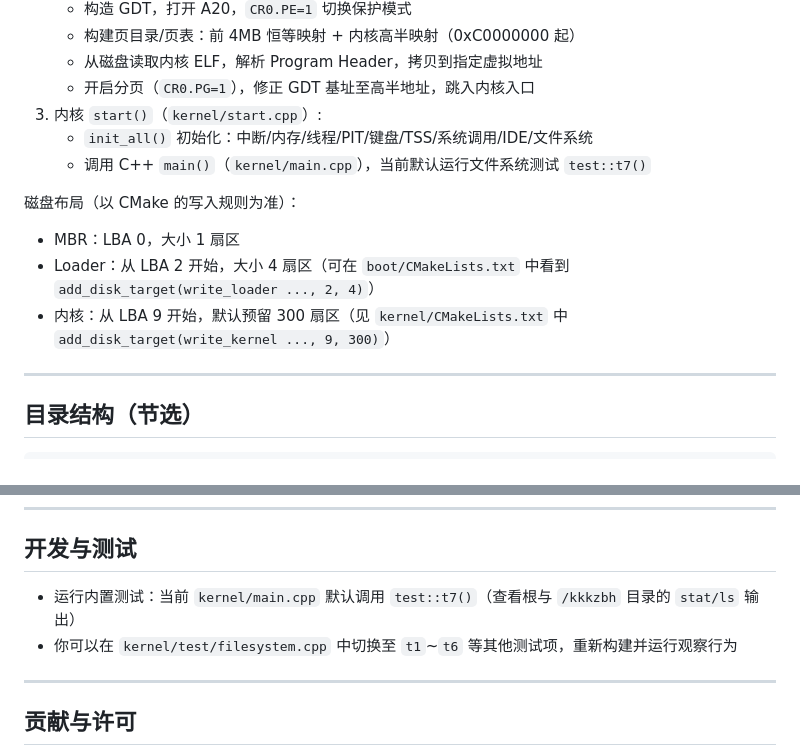
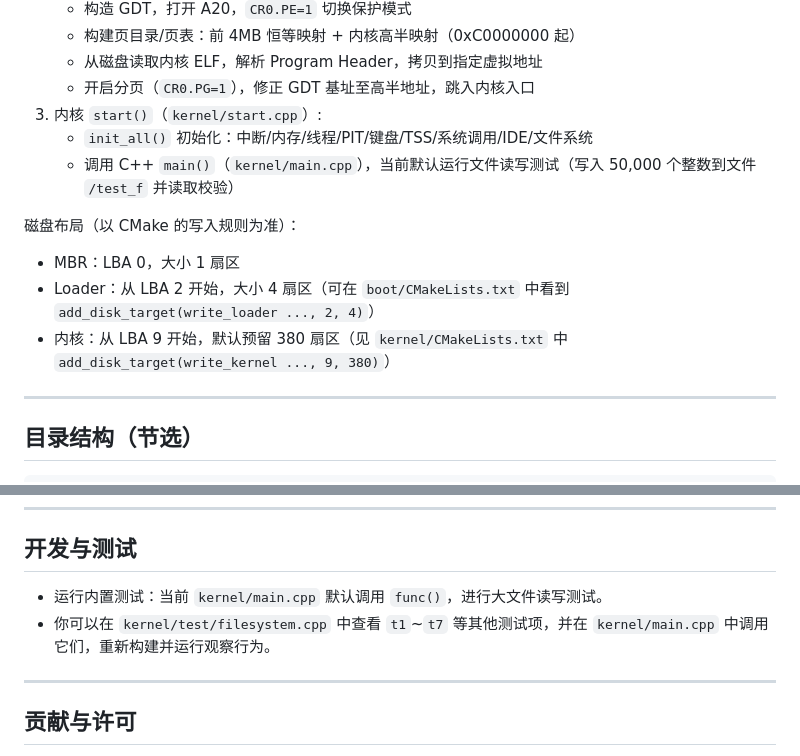
Before and after one commit to kkkzbh/OS, a Markdown page: README.md, 2 parts joined by grey strips. Drawn GitHub-style.

Commit message:
Update README.md to reflect current kernel behavior
- Updated the description of `main()` to describe the new default file I/O test (`func()`) instead of `test::t7()`.
- Updated the disk layout section to reflect the kernel size reservation increase from 300 to 380 sectors.
- Updated the "Development and Testing" section to align with the current `main.cpp` logic.

```diff
--- a/README.md
+++ b/README.md
@@ -46,13 +46,13 @@
    - 开启分页（`CR0.PG=1`），修正 GDT 基址至高半地址，跳入内核入口
 3) 内核 `start()`（`kernel/start.cpp`）:
    - `init_all()` 初始化：中断/内存/线程/PIT/键盘/TSS/系统调用/IDE/文件系统
-   - 调用 C++ `main()`（`kernel/main.cpp`），当前默认运行文件系统测试 `test::t7()`
+   - 调用 C++ `main()`（`kernel/main.cpp`），当前默认运行文件读写测试（写入 50,000 个整数到文件 `/test_f` 并读取校验）
 
 磁盘布局（以 CMake 的写入规则为准）：
 
 - MBR：LBA 0，大小 1 扇区
 - Loader：从 LBA 2 开始，大小 4 扇区（可在 `boot/CMakeLists.txt` 中看到 `add_disk_target(write_loader ..., 2, 4)`）
-- 内核：从 LBA 9 开始，默认预留 300 扇区（见 `kernel/CMakeLists.txt` 中 `add_disk_target(write_kernel ..., 9, 300)`）
+- 内核：从 LBA 9 开始，默认预留 380 扇区（见 `kernel/CMakeLists.txt` 中 `add_disk_target(write_kernel ..., 9, 380)`）
 
 ---
 
@@ -241,8 +241,8 @@ gdb cmake-build-debug/bin/kernel \
 
 ## 开发与测试
 
-- 运行内置测试：当前 `kernel/main.cpp` 默认调用 `test::t7()`（查看根与 `/kkkzbh` 目录的 `stat/ls` 输出）
-- 你可以在 `kernel/test/filesystem.cpp` 中切换至 `t1`~`t6` 等其他测试项，重新构建并运行观察行为
+- 运行内置测试：当前 `kernel/main.cpp` 默认调用 `func()`，进行大文件读写测试。
+- 你可以在 `kernel/test/filesystem.cpp` 中查看 `t1`~`t7` 等其他测试项，并在 `kernel/main.cpp` 中调用它们，重新构建并运行观察行为。
 
 ---
 
```
